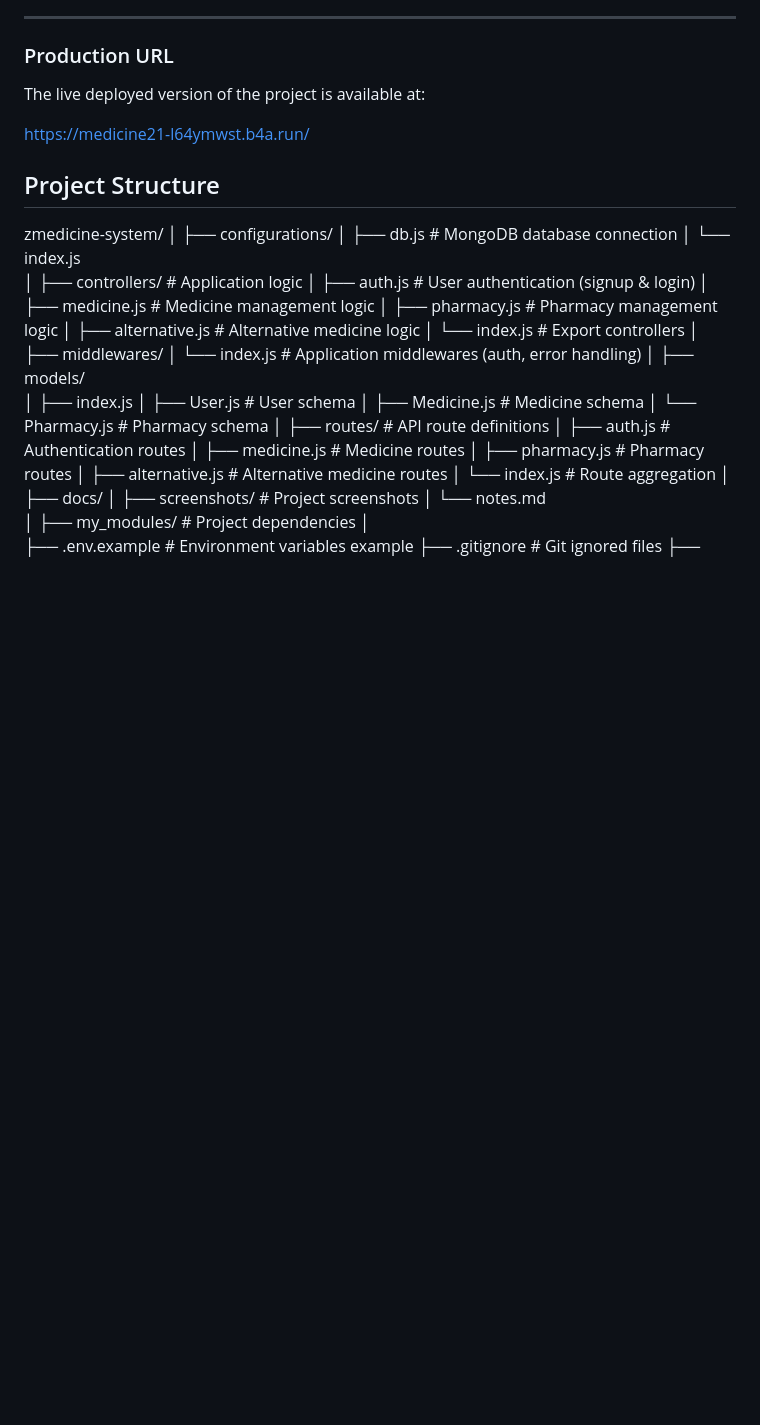
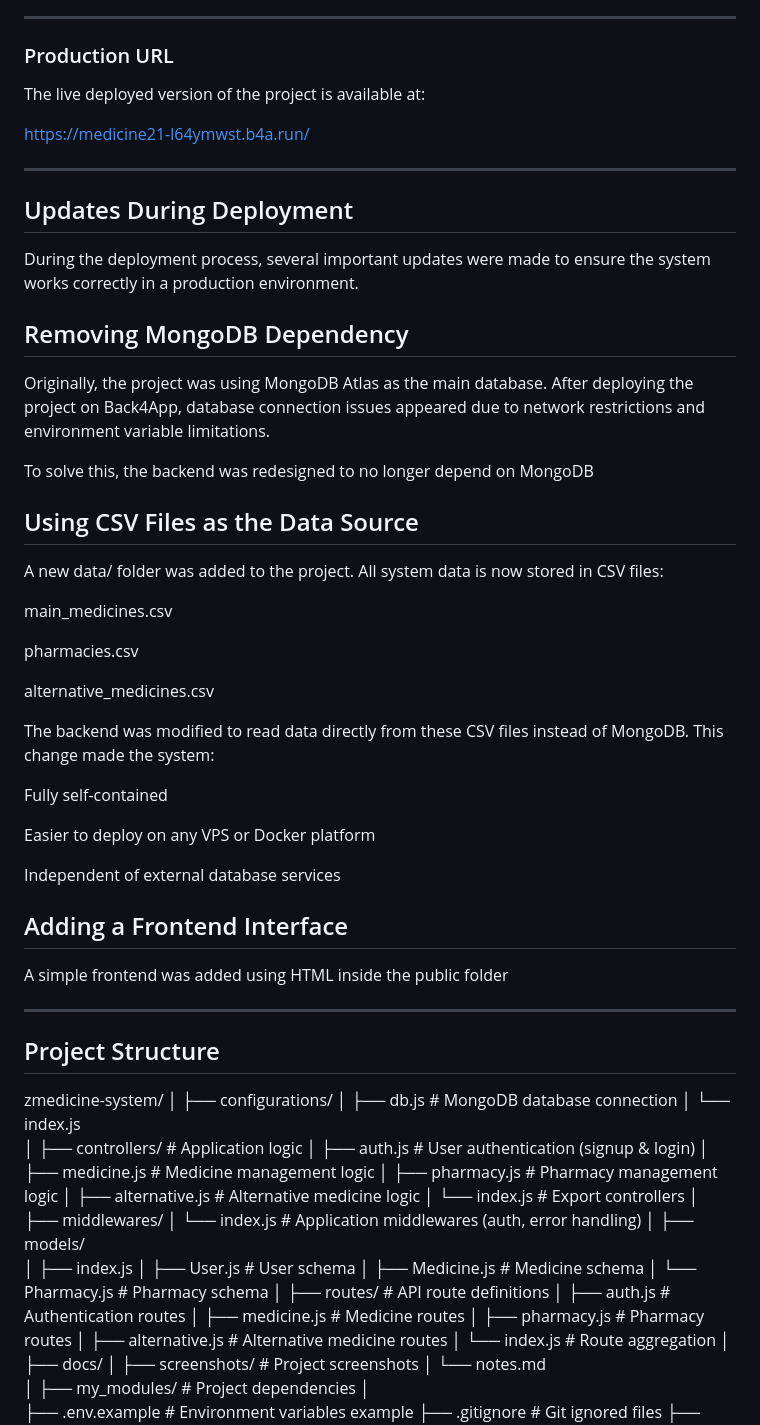
Before and after one commit to doaaraed/medicine-system, a Markdown page: README.md, the part around the change. Drawn GitHub-style; blank space fills up the shorter version.

```diff
--- a/README.md
+++ b/README.md
@@ -101,6 +101,43 @@ The live deployed version of the project is available at:
 
 https://medicine21-l64ymwst.b4a.run/
 
+---
+## Updates During Deployment
+During the deployment process, several important updates were made to ensure the system works correctly in a production environment.
+
+## Removing MongoDB Dependency
+
+Originally, the project was using MongoDB Atlas as the main database.
+After deploying the project on Back4App, database connection issues appeared due to network restrictions and environment variable limitations.
+
+To solve this, the backend was redesigned to no longer depend on MongoDB
+
+## Using CSV Files as the Data Source
+
+A new data/ folder was added to the project.
+All system data is now stored in CSV files:
+
+main_medicines.csv
+
+pharmacies.csv
+
+alternative_medicines.csv
+
+The backend was modified to read data directly from these CSV files instead of MongoDB.
+This change made the system:
+
+Fully self-contained
+
+Easier to deploy on any VPS or Docker platform
+
+Independent of external database services
+
+## Adding a Frontend Interface
+
+A simple frontend was added using HTML inside the public folder
+
+---
+
 ## Project Structure
 zmedicine-system/
 │
```
